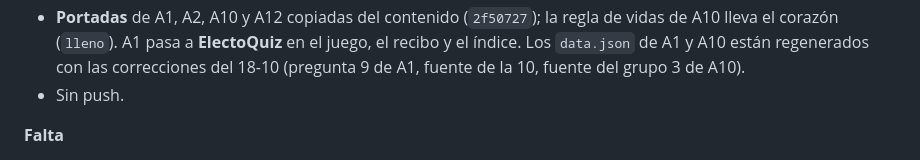
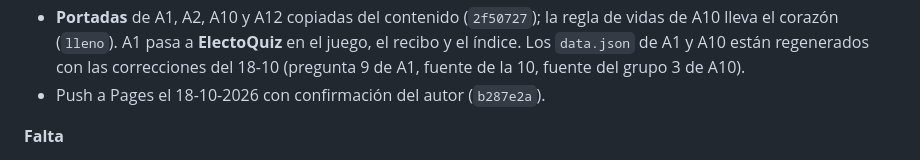
Before and after one commit to SantiGPer/juegos-29n, a Markdown page: editorial/bitacora.md, the part around the change. Rendered like a GitHub page.

Commit message:
Anota el push en la bitácora

```diff
--- a/editorial/bitacora.md
+++ b/editorial/bitacora.md
@@ -23,7 +23,7 @@ Una entrada por sesión, la más reciente arriba. Formato: fecha · juego/motor
   - `base.css` lleva la pareja y el ranking.
 - **A3** en `juegos/a03-crispometro/`, que lee los dos JSON de `data/`. 5 decisiones. Partida completa sin errores a 320, 375 y 1280 px; a 375 × 560 la pregunta y las dos opciones caben sobre la barra. Capturas revisadas contra la lista negra.
 - **Portadas** de A1, A2, A10 y A12 copiadas del contenido (`2f50727`); la regla de vidas de A10 lleva el corazón (`lleno`). A1 pasa a **ElectoQuiz** en el juego, el recibo y el índice. Los `data.json` de A1 y A10 están regenerados con las correcciones del 18-10 (pregunta 9 de A1, fuente de la 10, fuente del grupo 3 de A10).
-- Sin push.
+- Push a Pages el 18-10-2026 con confirmación del autor (`b287e2a`).
 
 **Falta**
 - A3: texto de portada, reglas y nota metodológica (en `TODO` visible), que vienen de Cowork. La nota debería explicar la fórmula, los avisos descontados y la exclusión de la XI y la XIII.
```
